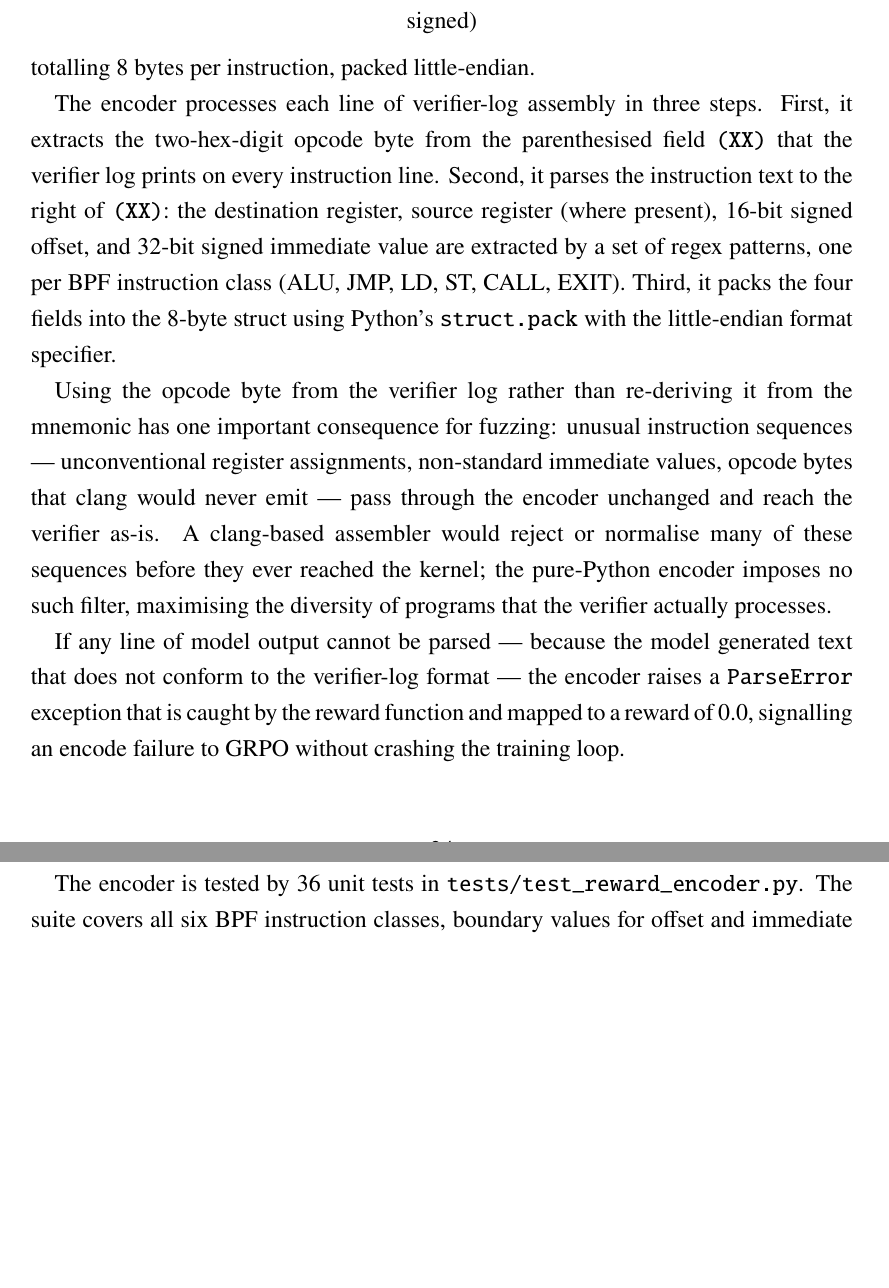
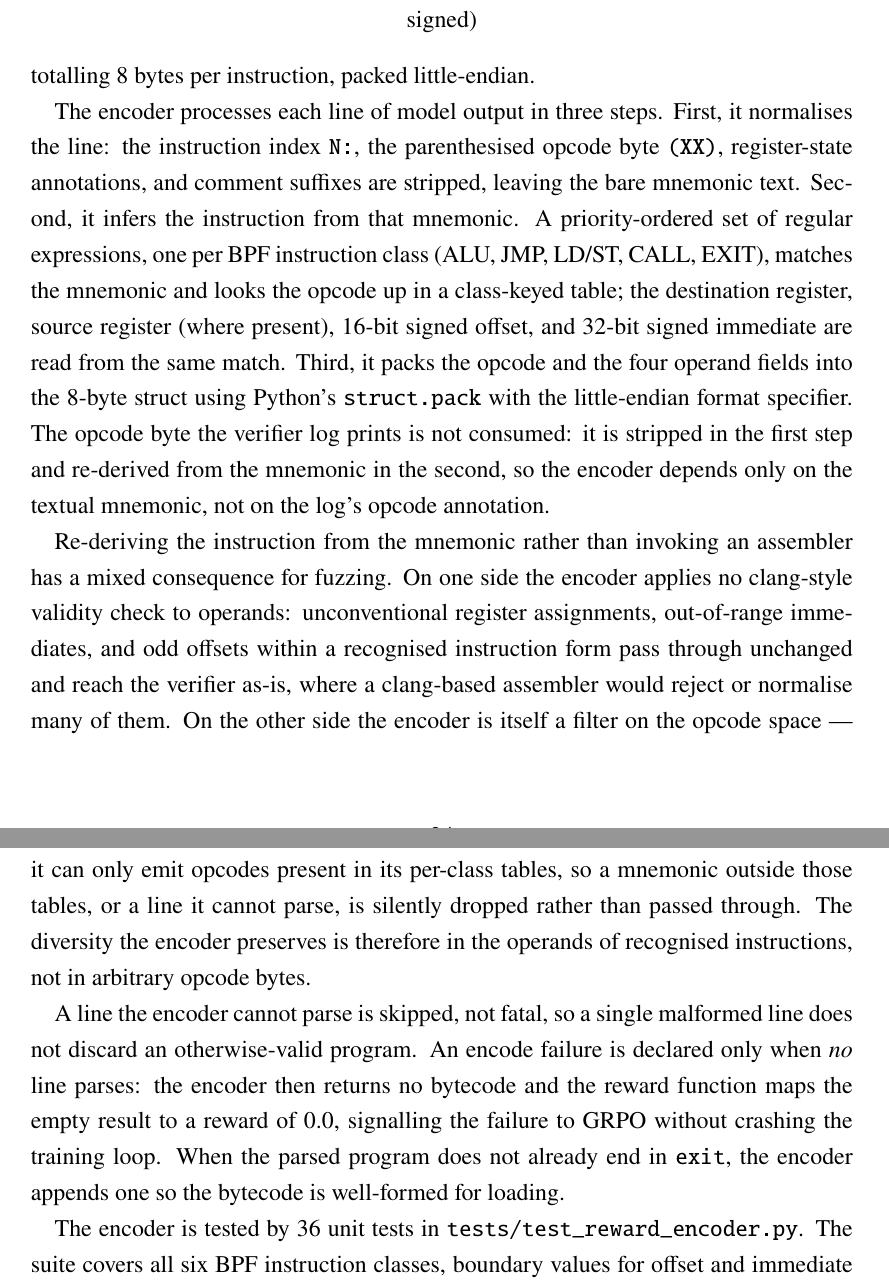
Before and after one commit to Strhata/ebpf-fuzzing-thesis, a LaTeX thesis (thesis/main.tex, which reads thesis/chapters/ch5_implementation.tex): two parts of pages 29 and 30 of 48, joined at a grey line, cut so that both start at the same text, the shorter picture padded with empty space. Compiled offline with pdfLaTeX.

Commit message:
docs(thesis): correct encoder description to match shipped code; align variance claim; flag reward noise
A fresh adversarial pass found a prose/code contradiction and two
follow-ups; correct the text to what ml/reward.py actually does.

ch5: the production encoder strips the (XX) opcode byte and re-derives the
  opcode from the mnemonic via per-class pattern tables — it does NOT read
  the byte from the log. Rewrite the three-step description accordingly;
  replace the false "anomalous opcode bytes pass through / imposes no filter
  / maximises diversity" with the honest account (no clang check on operands,
  but the encoder filters the opcode space and silently drops unparseable
  lines). Fix the failure path: lines are skipped, not ParseError'd;
  encode-failure only when no line parses; synthetic exit appended.
  Add that the RL novelty reward inherits the whole-load-path KCOV scope, so
  it credits background-kernel PCs (alloc/soft-irq/scheduler) unrelated to
  the program — the exploration signal is contaminated; region filter is
  future work.
ch4: drop the false "because the format includes the opcode byte" rationale
  for the encoder; mnemonics are regular enough to parse.
ch7: encoder "reads the opcode byte directly" -> "re-derives each
  instruction from its mnemonic".
ch1: "guarantees within-group variance by construction" -> "keeps it
  non-zero across the compositions the policy produces in practice", matching
  the ch4 hedge.

```diff
--- a/thesis/chapters/ch5_implementation.tex
+++ b/thesis/chapters/ch5_implementation.tex
@@ -22,30 +22,38 @@ The BPF instruction struct layout is:
 \end{center}
 totalling 8 bytes per instruction, packed little-endian.
 
-The encoder processes each line of verifier-log assembly in three steps.
-First, it extracts the two-hex-digit opcode byte from the parenthesised field
-\texttt{(XX)} that the verifier log prints on every instruction line.
-Second, it parses the instruction text to the right of \texttt{(XX)}: the
-destination register, source register (where present), 16-bit signed offset,
-and 32-bit signed immediate value are extracted by a set of regex patterns, one
-per BPF instruction class (ALU, JMP, LD, ST, CALL, EXIT).
-Third, it packs the four fields into the 8-byte struct using Python's
-\texttt{struct.pack} with the little-endian format specifier.
+The encoder processes each line of model output in three steps.
+First, it normalises the line: the instruction index \texttt{N:}, the parenthesised
+opcode byte \texttt{(XX)}, register-state annotations, and comment suffixes are
+stripped, leaving the bare mnemonic text.
+Second, it infers the instruction from that mnemonic. A priority-ordered set of
+regular expressions, one per BPF instruction class (ALU, JMP, LD/ST, CALL, EXIT),
+matches the mnemonic and looks the opcode up in a class-keyed table; the
+destination register, source register (where present), 16-bit signed offset, and
+32-bit signed immediate are read from the same match.
+Third, it packs the opcode and the four operand fields into the 8-byte struct
+using Python's \texttt{struct.pack} with the little-endian format specifier.
+The opcode byte the verifier log prints is not consumed: it is stripped in the first
+step and re-derived from the mnemonic in the second, so the encoder depends only on
+the textual mnemonic, not on the log's opcode annotation.
 
-Using the opcode byte from the verifier log rather than re-deriving it from the
-mnemonic has one important consequence for fuzzing: unusual instruction sequences
---- unconventional register assignments, non-standard immediate values, opcode
-bytes that clang would never emit --- pass through the encoder unchanged and
-reach the verifier as-is.
-A clang-based assembler would reject or normalise many of these sequences before
-they ever reached the kernel; the pure-Python encoder imposes no such filter,
-maximising the diversity of programs that the verifier actually processes.
+Re-deriving the instruction from the mnemonic rather than invoking an assembler has
+a mixed consequence for fuzzing. On one side the encoder applies no clang-style
+validity check to operands: unconventional register assignments, out-of-range
+immediates, and odd offsets within a recognised instruction form pass through
+unchanged and reach the verifier as-is, where a clang-based assembler would reject or
+normalise many of them. On the other side the encoder is itself a filter on the
+opcode space --- it can only emit opcodes present in its per-class tables, so a
+mnemonic outside those tables, or a line it cannot parse, is silently dropped rather
+than passed through. The diversity the encoder preserves is therefore in the operands
+of recognised instructions, not in arbitrary opcode bytes.
 
-If any line of model output cannot be parsed --- because the model generated text
-that does not conform to the verifier-log format --- the encoder raises a
-\texttt{ParseError} exception that is caught by the reward function and mapped to
-a reward of~0.0, signalling an encode failure to GRPO without crashing the
-training loop.
+A line the encoder cannot parse is skipped, not fatal, so a single malformed line
+does not discard an otherwise-valid program. An encode failure is declared only when
+\emph{no} line parses: the encoder then returns no bytecode and the reward function
+maps the empty result to a reward of~0.0, signalling the failure to GRPO without
+crashing the training loop. When the parsed program does not already end in
+\texttt{exit}, the encoder appends one so the bytecode is well-formed for loading.
 
 The encoder is tested by 36 unit tests in
 \texttt{tests/test\_reward\_encoder.py}.
```
Also changed, not shown: thesis/chapters/ch1_introduction.tex (+3 -2 lines), thesis/chapters/ch4_methodology.tex (+4 -4 lines), thesis/chapters/ch7_conclusions.tex (+1 -2 lines), thesis/chapters/ch5_implementation.tex (9 more changed lines).
